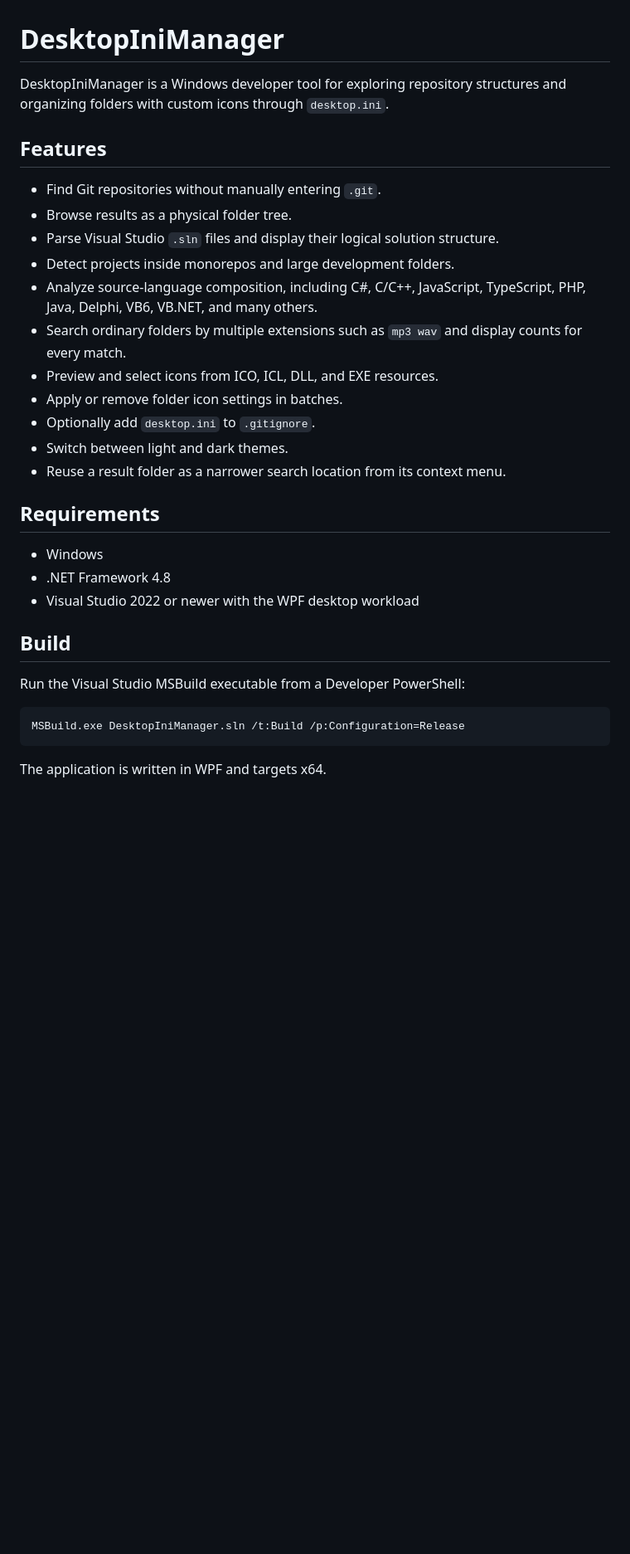
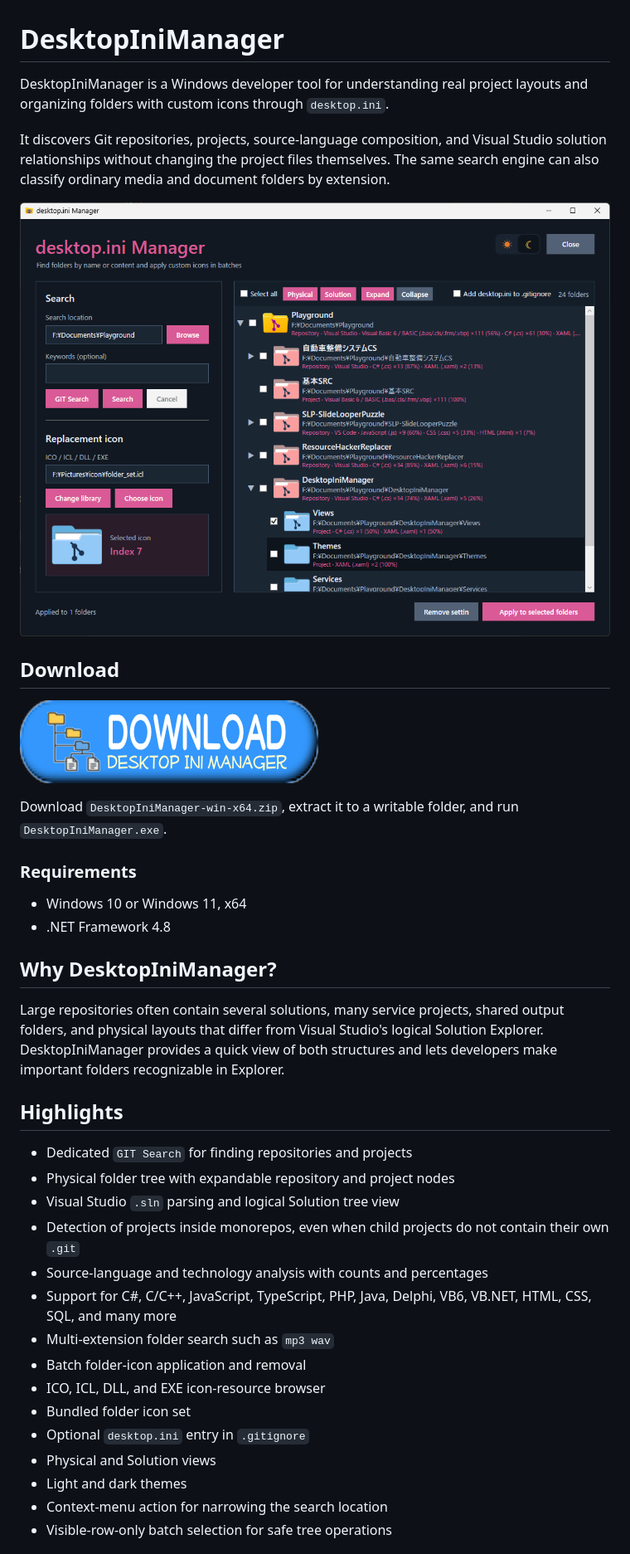
Before and after one commit to K-Tamashiro/DesktopIniManager, a Markdown page: README.md, the part around the change printed below. Shown: that part at 83% size. Rendered like a GitHub page; pictures changed too: docs/images/download.png (added), docs/images/repository-tree-dark.png (added); blank space fills up the shorter version.

Commit message:
Add project tree analysis and release assets

````diff
--- a/README.md
+++ b/README.md
@@ -1,33 +1,41 @@
 # DesktopIniManager
 
-DesktopIniManager is a Windows developer tool for exploring repository structures and organizing folders with custom icons through `desktop.ini`.
+DesktopIniManager is a Windows developer tool for understanding real project layouts and organizing folders with custom icons through `desktop.ini`.
 
-## Features
+It discovers Git repositories, projects, source-language composition, and Visual Studio solution relationships without changing the project files themselves. The same search engine can also classify ordinary media and document folders by extension.
 
-- Find Git repositories without manually entering `.git`.
-- Browse results as a physical folder tree.
-- Parse Visual Studio `.sln` files and display their logical solution structure.
-- Detect projects inside monorepos and large development folders.
-- Analyze source-language composition, including C#, C/C++, JavaScript, TypeScript, PHP, Java, Delphi, VB6, VB.NET, and many others.
-- Search ordinary folders by multiple extensions such as `mp3 wav` and display counts for every match.
-- Preview and select icons from ICO, ICL, DLL, and EXE resources.
-- Apply or remove folder icon settings in batches.
-- Optionally add `desktop.ini` to `.gitignore`.
-- Switch between light and dark themes.
-- Reuse a result folder as a narrower search location from its context menu.
+![Repository tree in dark mode](docs/images/repository-tree-dark.png)
 
-## Requirements
+## Download
 
-- Windows
+[![Download DesktopIniManager](docs/images/download.png)](https://github.com/K-Tamashiro/DesktopIniManager/releases/latest/download/DesktopIniManager-win-x64.zip)
+
+Download `DesktopIniManager-win-x64.zip`, extract it to a writable folder, and run `DesktopIniManager.exe`.
+
+### Requirements
+
+- Windows 10 or Windows 11, x64
 - .NET Framework 4.8
-- Visual Studio 2022 or newer with the WPF desktop workload
 
-## Build
+## Why DesktopIniManager?
 
-Run the Visual Studio MSBuild executable from a Developer PowerShell:
+Large repositories often contain several solutions, many service projects, shared output folders, and physical layouts that differ from Visual Studio's logical Solution Explorer. DesktopIniManager provides a quick view of both structures and lets developers make important folders recognizable in Explorer.
 
-```powershell
-MSBuild.exe DesktopIniManager.sln /t:Build /p:Configuration=Release
-```
+## Highlights
 
-The application is written in WPF and targets x64.
+- Dedicated `GIT Search` for finding repositories and projects
+- Physical folder tree with expandable repository and project nodes
+- Visual Studio `.sln` parsing and logical Solution tree view
+- Detection of projects inside monorepos, even when child projects do not contain their own `.git`
+- Source-language and technology analysis with counts and percentages
+- Support for C#, C/C++, JavaScript, TypeScript, PHP, Java, Delphi, VB6, VB.NET, HTML, CSS, SQL, and many more
+- Multi-extension folder search such as `mp3 wav`
+- Batch folder-icon application and removal
+- ICO, ICL, DLL, and EXE icon-resource browser
+- Bundled folder icon set
+- Optional `desktop.ini` entry in `.gitignore`
+- Physical and Solution views
+- Light and dark themes
+- Context-menu action for narrowing the search location
+- Visible-row-only batch selection for safe tree operations
+
````
Also changed, not shown: other parts of README.md (+63 -2 lines), docs/images/app-overview-dark.png (added), docs/images/icon-picker-dark.png (added), 6 other files.
